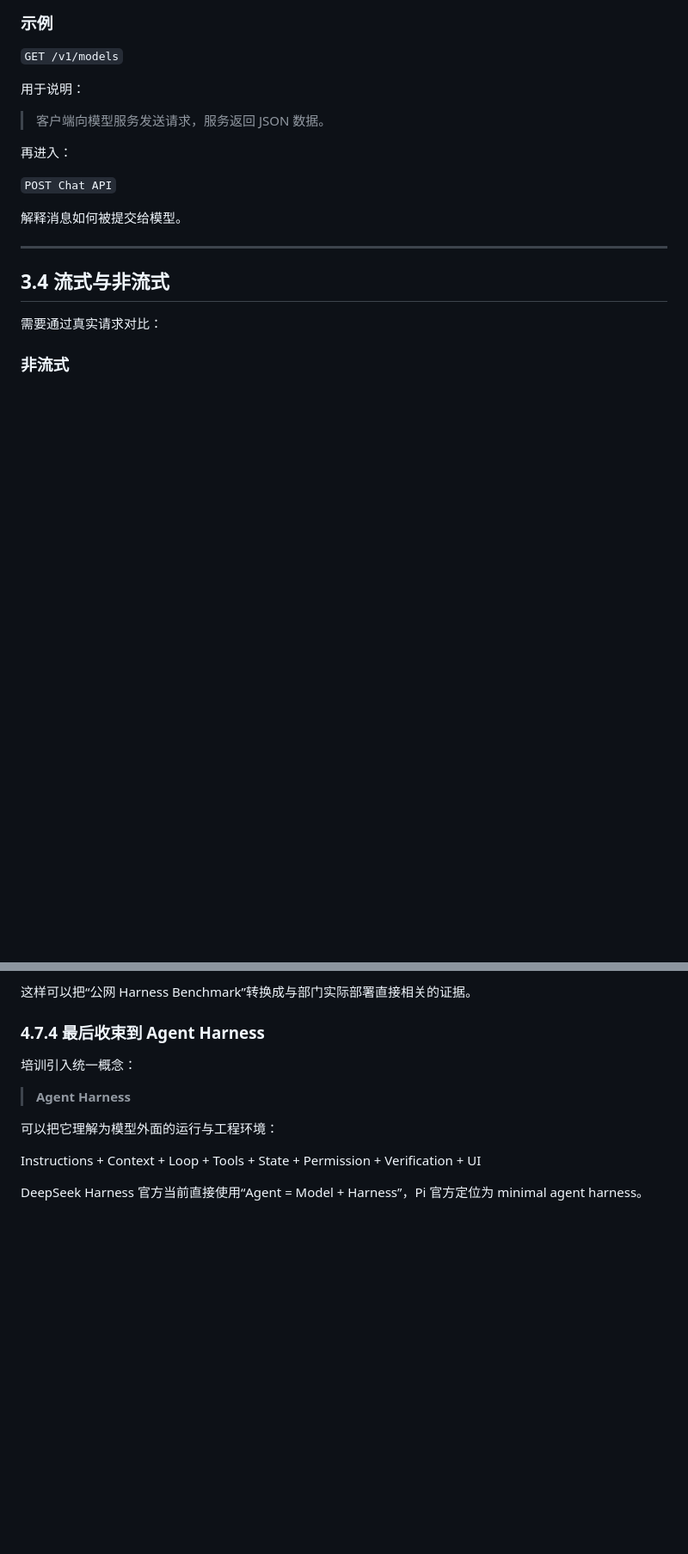
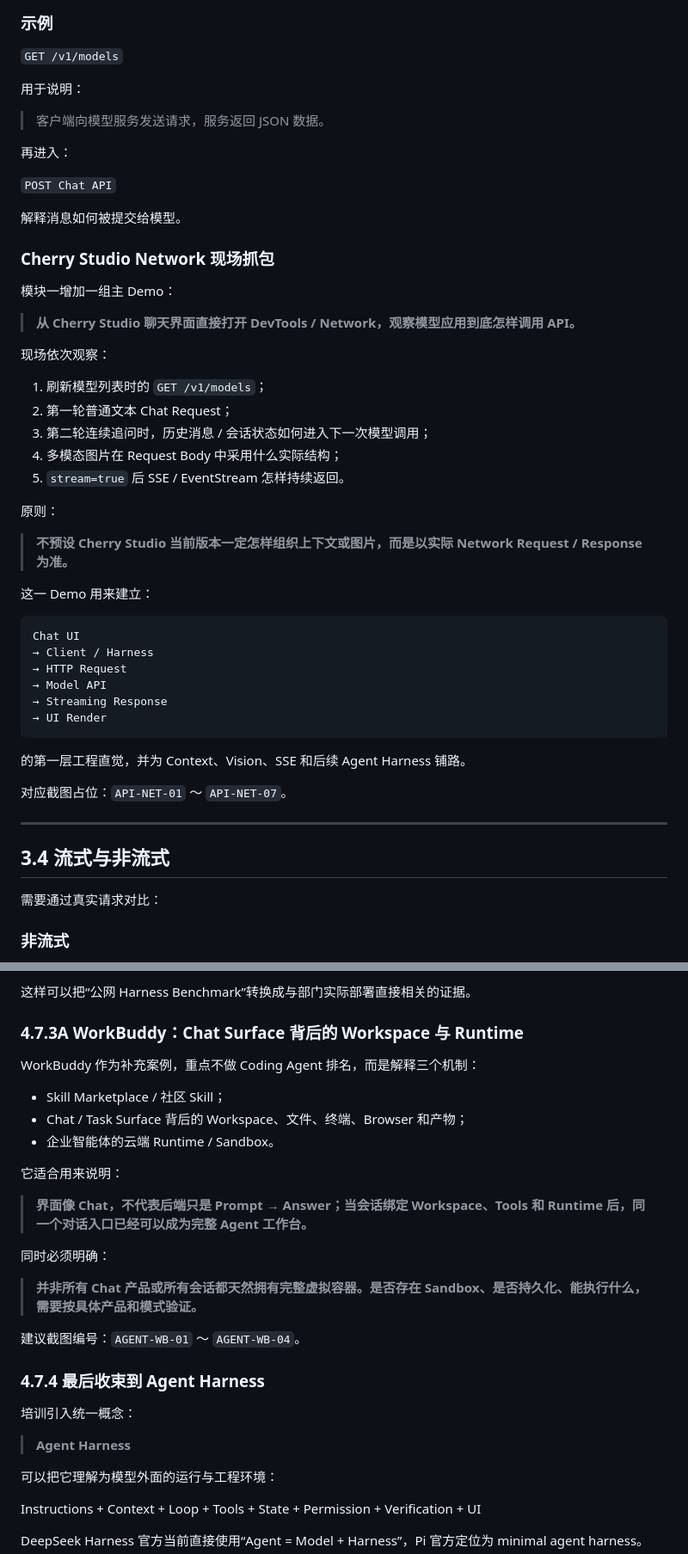
Before and after one commit to mrgolftech/ai-share, a Markdown page: docs/outline/training-outline.md, 2 parts joined by grey strips. Shown at 86% size. Rendered like a GitHub page; blank space fills up the shorter version.

Commit message:
docs: add WorkBuddy and Cherry network demos to outline

```diff
--- a/docs/outline/training-outline.md
+++ b/docs/outline/training-outline.md
@@ -240,6 +240,40 @@
 `POST Chat API`
 
 解释消息如何被提交给模型。
+
+
+### Cherry Studio Network 现场抓包
+
+模块一增加一组主 Demo：
+
+> **从 Cherry Studio 聊天界面直接打开 DevTools / Network，观察模型应用到底怎样调用 API。**
+
+现场依次观察：
+
+1. 刷新模型列表时的 `GET /v1/models`；
+2. 第一轮普通文本 Chat Request；
+3. 第二轮连续追问时，历史消息 / 会话状态如何进入下一次模型调用；
+4. 多模态图片在 Request Body 中采用什么实际结构；
+5. `stream=true` 后 SSE / EventStream 怎样持续返回。
+
+原则：
+
+> **不预设 Cherry Studio 当前版本一定怎样组织上下文或图片，而是以实际 Network Request / Response 为准。**
+
+这一 Demo 用来建立：
+
+~~~text
+Chat UI
+→ Client / Harness
+→ HTTP Request
+→ Model API
+→ Streaming Response
+→ UI Render
+~~~
+
+的第一层工程直觉，并为 Context、Vision、SSE 和后续 Agent Harness 铺路。
+
+对应截图占位：`API-NET-01` ～ `API-NET-07`。
 
 ---
 
@@ -919,6 +954,24 @@ Hermes 用于展示 Agent 从“完成一次编码任务”继续扩展到持久
 - 是否错误声称“已完成”。
 
 这样可以把“公网 Harness Benchmark”转换成与部门实际部署直接相关的证据。
+
+### 4.7.3A WorkBuddy：Chat Surface 背后的 Workspace 与 Runtime
+
+WorkBuddy 作为补充案例，重点不做 Coding Agent 排名，而是解释三个机制：
+
+- Skill Marketplace / 社区 Skill；
+- Chat / Task Surface 背后的 Workspace、文件、终端、Browser 和产物；
+- 企业智能体的云端 Runtime / Sandbox。
+
+它适合用来说明：
+
+> **界面像 Chat，不代表后端只是 Prompt → Answer；当会话绑定 Workspace、Tools 和 Runtime 后，同一个对话入口已经可以成为完整 Agent 工作台。**
+
+同时必须明确：
+
+> **并非所有 Chat 产品或所有会话都天然拥有完整虚拟容器。是否存在 Sandbox、是否持久化、能执行什么，需要按具体产品和模式验证。**
+
+建议截图编号：`AGENT-WB-01` ～ `AGENT-WB-04`。
 
 ### 4.7.4 最后收束到 Agent Harness
 
```
Also changed, not shown: other parts of docs/outline/training-outline.md (+5 -3 lines).
